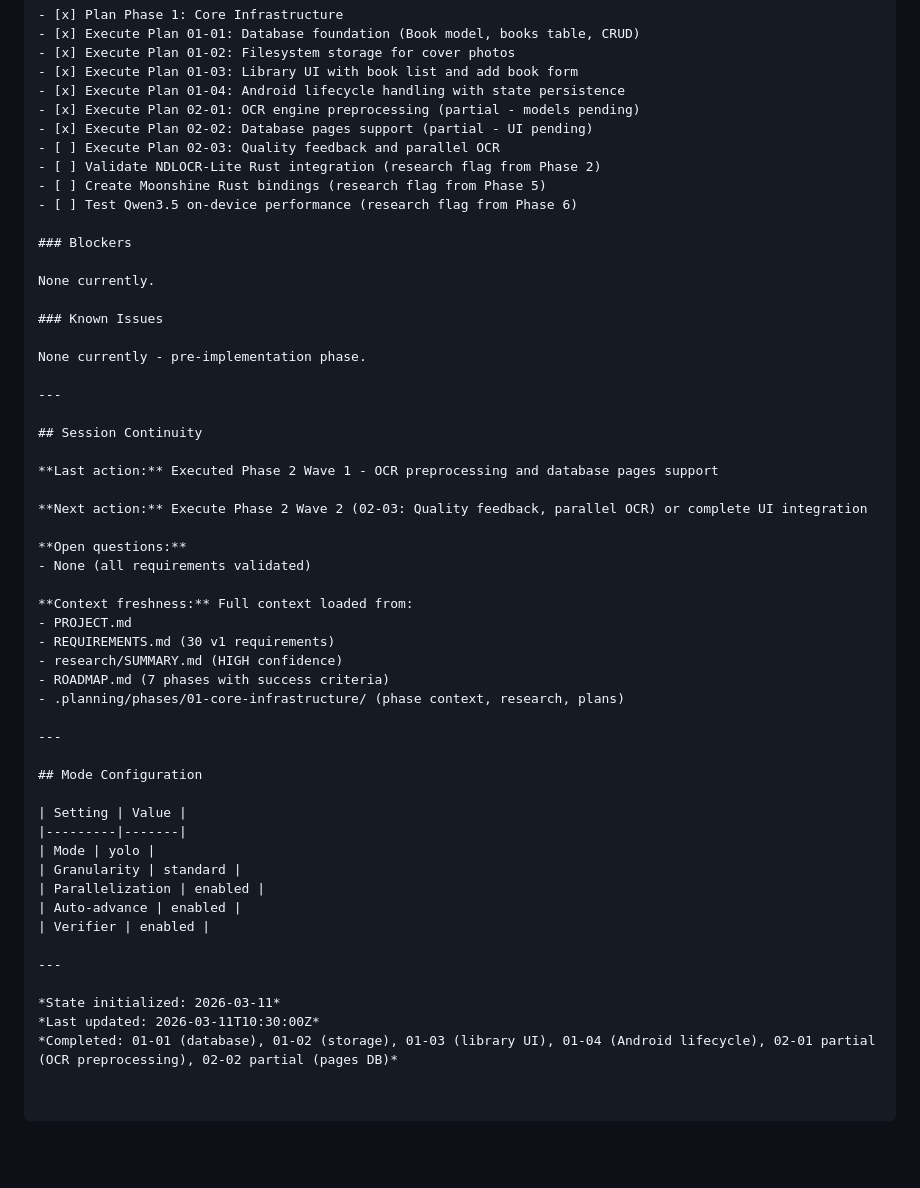
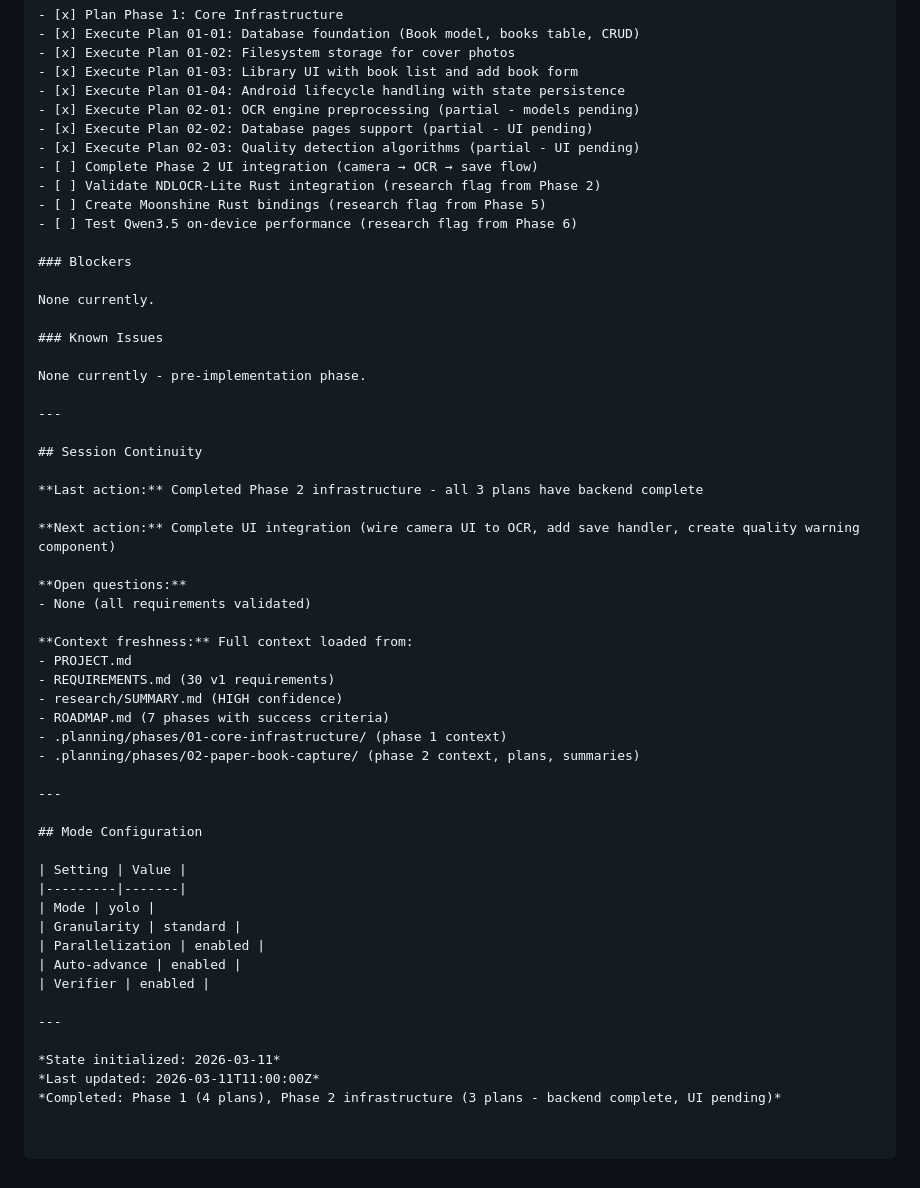
Before and after one commit to ragman53/shusei, a Markdown page: .planning/STATE.md, the part around one of its changes. Drawn GitHub-style; blank space fills up the shorter version.

```diff
--- a/.planning/STATE.md
+++ b/.planning/STATE.md
@@ -82,7 +83,8 @@ progress:
 - [x] Execute Plan 01-04: Android lifecycle handling with state persistence
 - [x] Execute Plan 02-01: OCR engine preprocessing (partial - models pending)
 - [x] Execute Plan 02-02: Database pages support (partial - UI pending)
-- [ ] Execute Plan 02-03: Quality feedback and parallel OCR
+- [x] Execute Plan 02-03: Quality detection algorithms (partial - UI pending)
+- [ ] Complete Phase 2 UI integration (camera → OCR → save flow)
 - [ ] Validate NDLOCR-Lite Rust integration (research flag from Phase 2)
 - [ ] Create Moonshine Rust bindings (research flag from Phase 5)
 - [ ] Test Qwen3.5 on-device performance (research flag from Phase 6)
@@ -99,9 +101,9 @@ None currently - pre-implementation phase.
 
 ## Session Continuity
 
-**Last action:** Executed Phase 2 Wave 1 - OCR preprocessing and database pages support
+**Last action:** Completed Phase 2 infrastructure - all 3 plans have backend complete
 
-**Next action:** Execute Phase 2 Wave 2 (02-03: Quality feedback, parallel OCR) or complete UI integration
+**Next action:** Complete UI integration (wire camera UI to OCR, add save handler, create quality warning component)
 
 **Open questions:**
 - None (all requirements validated)
@@ -111,7 +113,8 @@ None currently - pre-implementation phase.
 - REQUIREMENTS.md (30 v1 requirements)
 - research/SUMMARY.md (HIGH confidence)
 - ROADMAP.md (7 phases with success criteria)
-- .planning/phases/01-core-infrastructure/ (phase context, research, plans)
+- .planning/phases/01-core-infrastructure/ (phase 1 context)
+- .planning/phases/02-paper-book-capture/ (phase 2 context, plans, summaries)
 
 ---
 
@@ -128,5 +131,5 @@ None currently - pre-implementation phase.
 ---
 
 *State initialized: 2026-03-11*
-*Last updated: 2026-03-11T10:30:00Z*
-*Completed: 01-01 (database), 01-02 (storage), 01-03 (library UI), 01-04 (Android lifecycle), 02-01 partial (OCR preprocessing), 02-02 partial (pages DB)*
+*Last updated: 2026-03-11T11:00:00Z*
+*Completed: Phase 1 (4 plans), Phase 2 infrastructure (3 plans - backend complete, UI pending)*
```
Also changed, not shown: other parts of .planning/STATE.md (+7 -6 lines), 2 other files.
